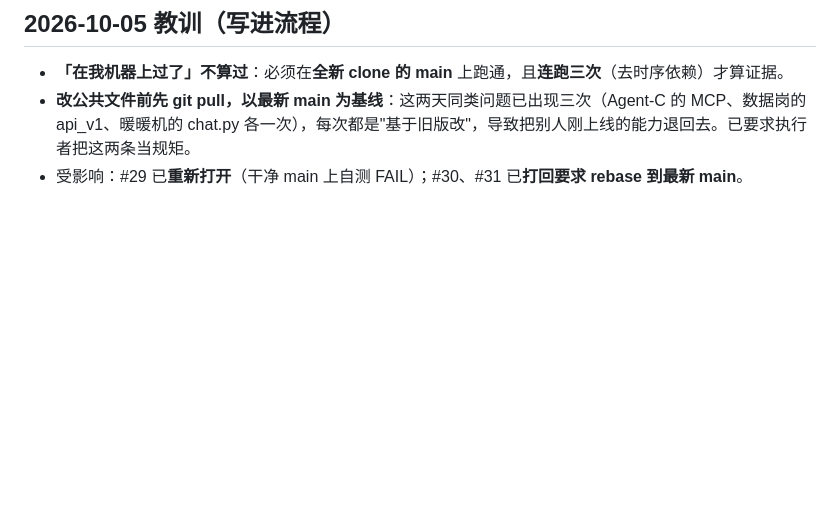
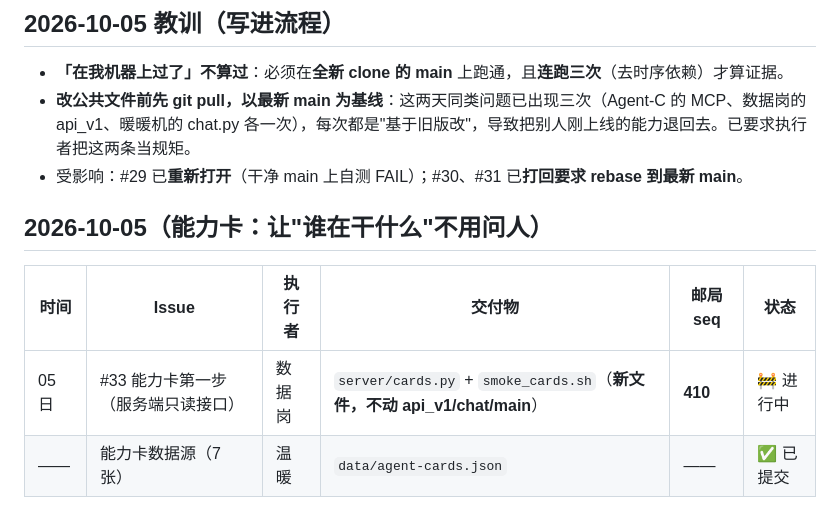
Before and after one commit to okx-wallet-H/agent-post, a Markdown page: docs/dispatch/2026-09-29-P2.md, the part around the change. Rendered like a GitHub page; blank space fills up the shorter version.

Commit message:
dispatch(2026-10-05): 派 #33 能力卡接口(seq410)

```diff
--- a/docs/dispatch/2026-09-29-P2.md
+++ b/docs/dispatch/2026-09-29-P2.md
@@ -123,3 +123,9 @@
 - **「在我机器上过了」不算过**：必须在**全新 clone 的 main** 上跑通，且**连跑三次**（去时序依赖）才算证据。
 - **改公共文件前先 git pull，以最新 main 为基线**：这两天同类问题已出现三次（Agent-C 的 MCP、数据岗的 api_v1、暖暖机的 chat.py 各一次），每次都是"基于旧版改"，导致把别人刚上线的能力退回去。已要求执行者把这两条当规矩。
 - 受影响：#29 已**重新打开**（干净 main 上自测 FAIL）；#30、#31 已**打回要求 rebase 到最新 main**。
+
+## 2026-10-05（能力卡：让"谁在干什么"不用问人）
+| 时间 | Issue | 执行者 | 交付物 | 邮局 seq | 状态 |
+|---|---|---|---|---|---|
+| 05 日 | #33 能力卡第一步（服务端只读接口） | 数据岗 | `server/cards.py` + `smoke_cards.sh`（**新文件，不动 api_v1/chat/main**） | **410** | 🚧 进行中 |
+| —— | 能力卡数据源（7 张） | 温暖 | `data/agent-cards.json` | —— | ✅ 已提交 |
```
